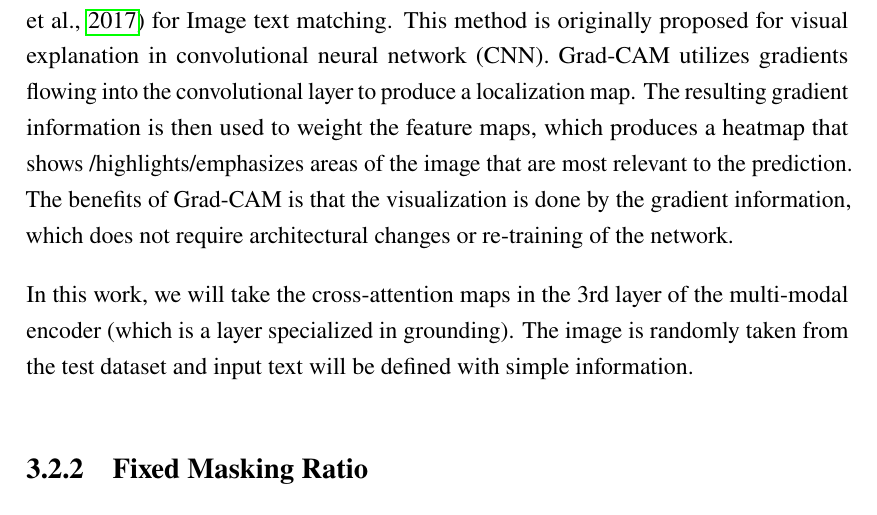
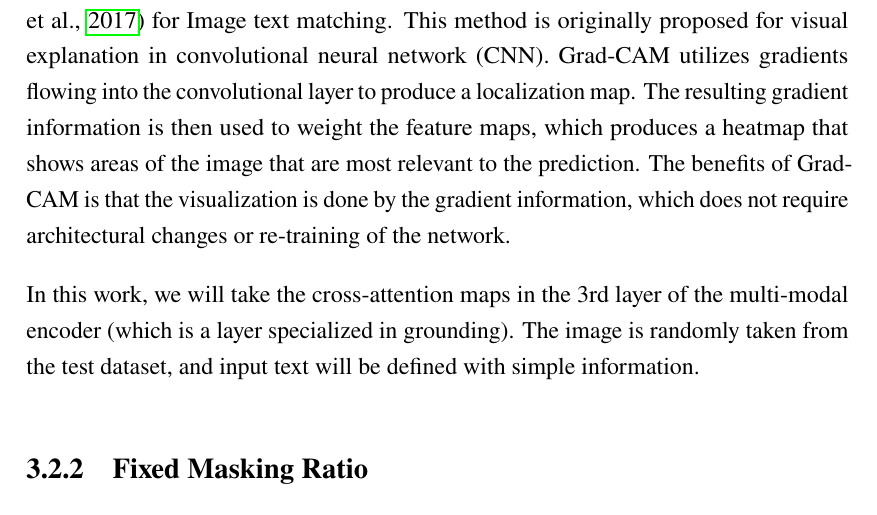
Before and after one commit to shiohiyoko/Master_thesis, a LaTeX thesis (main.tex, which reads chapters/4-design_and_implementation.tex): part of page 22 of 32, cut so that both start at the same text. Compiled offline with LuaLaTeX.

Commit message:
update method

```diff
--- a/chapters/4-design_and_implementation.tex
+++ b/chapters/4-design_and_implementation.tex
@@ -47,9 +47,9 @@ Given a masked text \( T_{msk} \), where each token in the input text \( T_s \)
 % explanation about what we do with masking ratio
 In natural language pre-training, masked language modeling is utilized to understand the context of an input sentence. This same task is applied to recent vision-language models, where the masked token is predicted using both the image and the remaining text information. Although this method can yield good performance, the typical ratio for masking words in a sentence is fixed at 15\%. In our study, we aim to identify the optimal masking ratio by experimenting with time-invariant masking ratios ranging from 15\% to 40\%. Additionally, we will explore time-variant masking strategies based on previous findings to further enhance model performance.
 
-Furthermore, we will evaluate the results by visual grounding with Grad-CAM (\cite{gradcam}) for Image text matching. This method is originally proposed for visual explanation in convolutional neural network (CNN). Grad-CAM utilizes gradients flowing into the convolutional layer to produce a localization map. The resulting gradient information is then used to weight the feature maps, which produces a heatmap that shows /highlights/emphasizes areas of the image that are most relevant to the prediction. The benefits of Grad-CAM is that the visualization is done by the gradient information, which does not require architectural changes or re-training of the network.
+Furthermore, we will evaluate the results by visual grounding with Grad-CAM (\cite{gradcam}) for Image text matching. This method is originally proposed for visual explanation in convolutional neural network (CNN). Grad-CAM utilizes gradients flowing into the convolutional layer to produce a localization map. The resulting gradient information is then used to weight the feature maps, which produces a heatmap that shows areas of the image that are most relevant to the prediction. The benefits of Grad-CAM is that the visualization is done by the gradient information, which does not require architectural changes or re-training of the network.
 
-In this work, we will take the cross-attention maps in the 3rd layer of the multi-modal encoder (which is a layer specialized in grounding). The image is randomly taken from the test dataset and input text will be defined with simple information.
+In this work, we will take the cross-attention maps in the 3rd layer of the multi-modal encoder (which is a layer specialized in grounding). The image is randomly taken from the test dataset, and input text will be defined with simple information.
 
 \subsection{Fixed Masking Ratio}
 We will train the model with constant masking ratio with range of 15\% to 40\% by 5\% steps with the dataset of CUHK-PEDES. Then, from the results, we will take the most highest mean Average Precision (mAP) from the constant masking ratio and use that value with the minimum masking ratio. The minimum ratio will be 2\% since 0\% masking ratio will not train at all.
--- a/main.tex
+++ b/main.tex
@@ -54,6 +54,7 @@
 % Fabiano: these are packages added by me:
 \usepackage[dvipsnames]{xcolor}  % enables textcolor
 \usepackage[acronym,toc]{glossaries}  % enables glossaries
+\usepackage{soul}
 
 
 %% Replace all capital text with your own information.
```
